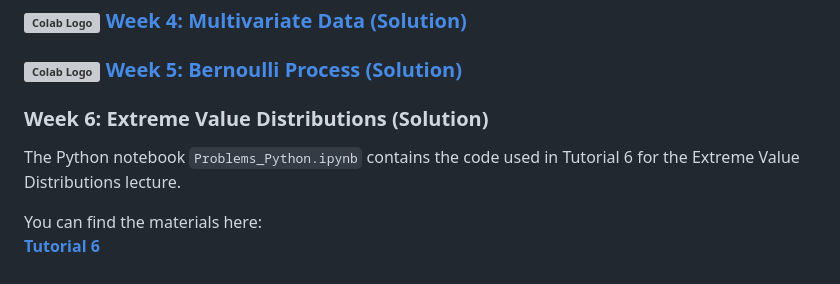
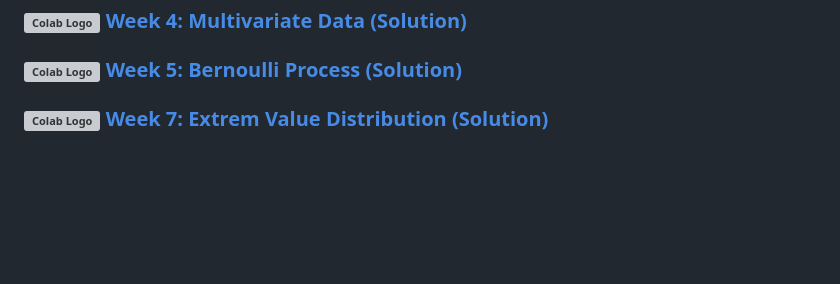
Before and after one commit to theresa-hefele/risk-analysis, a Markdown page: README.md, the part around the change. Rendered like a GitHub page; blank space fills up the shorter version; grey boxes are pictures that could not be loaded.

```diff
--- a/README.md
+++ b/README.md
@@ -50,9 +50,4 @@ You find the solutions as well as additional information we felt were a bit conf
 
 ### [**<img src="https://colab.research.google.com/img/colab_favicon_256px.png" alt="Colab Logo" width="28" style="vertical-align: middle;"/> Week 5: Bernoulli Process (Solution)**](https://colab.research.google.com/github/theresa-hefele/risk-analysis/blob/main/week5/week5_bernoulli.ipynb)
 
-### **Week 6: Extreme Value Distributions (Solution)**
-
-The Python notebook `Problems_Python.ipynb` contains the code used in Tutorial 6 for the Extreme Value Distributions lecture.
-
-You can find the materials here:
-[**Tutorial 6**](https://github.com/theresa-hefele/risk-analysis/tree/main/Tutorial%206)
+### [**<img src="https://colab.research.google.com/img/colab_favicon_256px.png" alt="Colab Logo" width="28" style="vertical-align: middle;"/> Week 7: Extrem Value Distribution (Solution)**](https://colab.research.google.com/github/theresa-hefele/risk-analysis/blob/main/week7/Problems_Python.ipynb)
```
